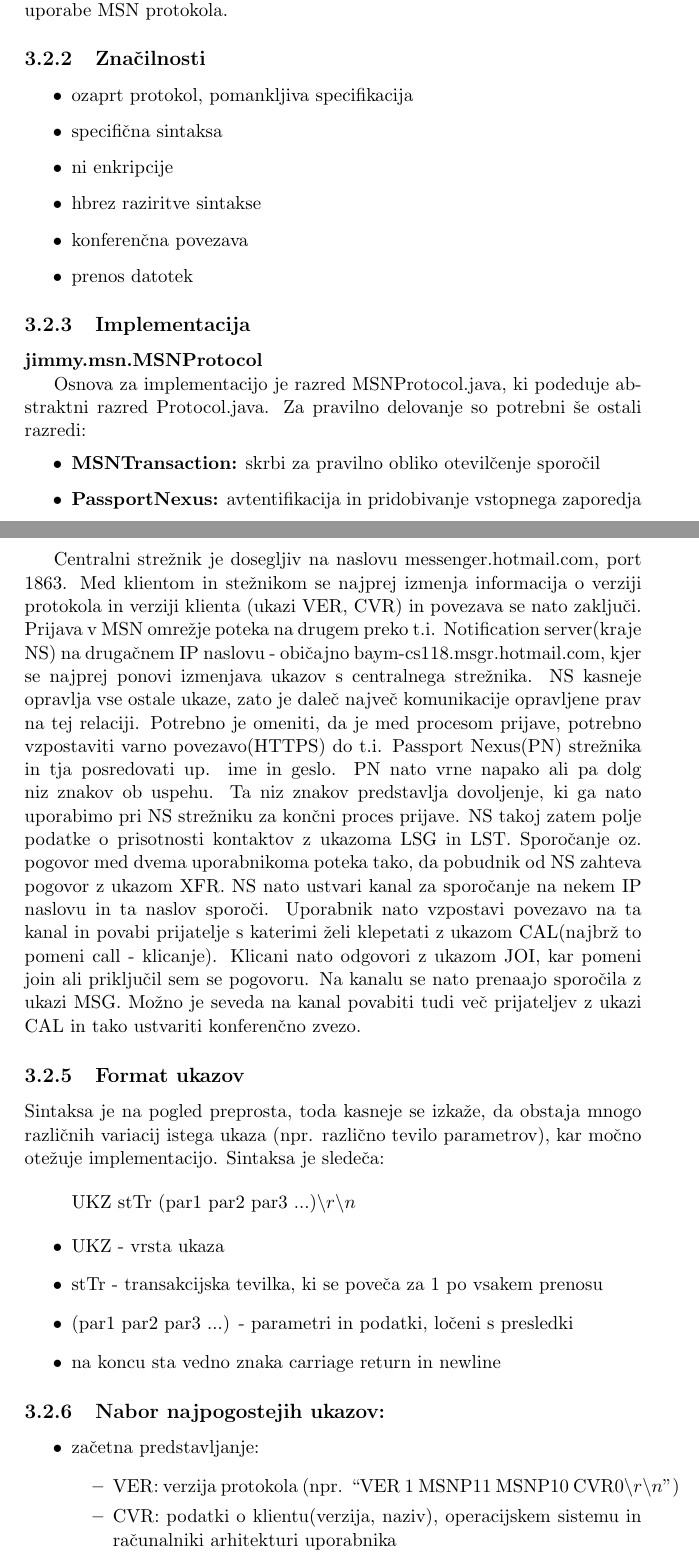
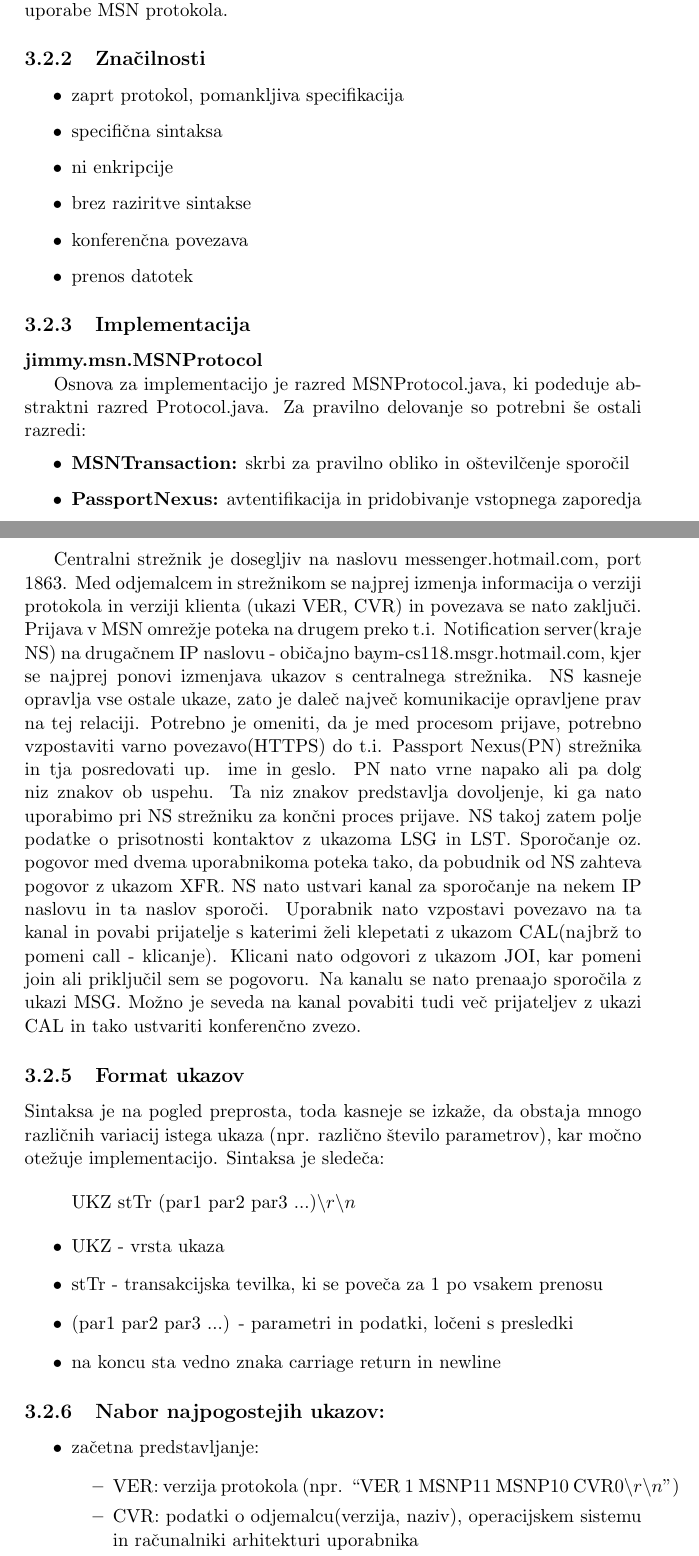
Before and after one commit to BackupTheBerlios/jimmyim-svn, a LaTeX document (doc/report-final/report.tex, which reads doc/report-final/msn.tex): two parts of pages 13 and 14 of 31, joined at a grey line, cut so that both start at the same text. Compiled offline with pdfLaTeX; the source files are stored in an older character set and shown here as Unicode.

Commit message:
Typo fixes.

```diff
--- a/doc/report-final/msn.tex
+++ b/doc/report-final/msn.tex
@@ -43,10 +43,10 @@
 
 \subsection{Značilnosti}
 \begin{itemize}
-\item ozaprt protokol, pomankljiva specifikacija
+\item zaprt protokol, pomankljiva specifikacija
 \item specifična sintaksa
 \item ni enkripcije
-\item hbrez raziritve sintakse
+\item brez raziritve sintakse
 \item konferenčna povezava
 \item prenos datotek
 \end{itemize}
@@ -57,7 +57,7 @@
 
 Osnova za implementacijo je razred MSNProtocol.java, ki podeduje abstraktni razred Protocol.java. Za pravilno delovanje so potrebni še ostali razredi:
 \begin{itemize}
-  \item \textbf{MSNTransaction:} skrbi za pravilno obliko otevilčenje sporočil
+  \item \textbf{MSNTransaction:} skrbi za pravilno obliko in oštevilčenje sporočil
   \item \textbf{PassportNexus:} avtentifikacija in pridobivanje vstopnega zaporedja
 \end{itemize}
 
@@ -68,12 +68,12 @@
 
 	Seja MSN protokola poteka vsebuje najprej povezavo z t.i. ``Notification serverjem'', ki posreduje podatke o prisotnosti. Notification server dovoljuje uporabniku, da se poveže na Switchboard strežnik, ki  opravlja zahteve neposrednega sporočanja.
 
-Centralni strežnik je dosegljiv na naslovu messenger.hotmail.com, port 1863. Med klientom in stežnikom se najprej izmenja informacija o verziji protokola in verziji klienta (ukazi VER, CVR) in povezava se nato zaključi. Prijava v MSN omrežje poteka na drugem preko t.i. Notification server(kraje NS) na drugačnem IP naslovu - običajno baym-cs118.msgr.hotmail.com, kjer se najprej ponovi izmenjava ukazov s centralnega strežnika. NS kasneje opravlja vse ostale ukaze, zato je daleč največ komunikacije opravljene prav na tej relaciji. Potrebno je omeniti, da je med procesom prijave, potrebno vzpostaviti varno povezavo(HTTPS) do t.i. Passport Nexus(PN) strežnika in tja posredovati up. ime  in geslo. PN nato vrne napako ali pa dolg niz znakov ob uspehu. Ta niz znakov predstavlja dovoljenje, ki ga nato  uporabimo pri NS strežniku za končni proces prijave. NS takoj zatem polje podatke o prisotnosti kontaktov z ukazoma LSG in LST.
+Centralni strežnik je dosegljiv na naslovu messenger.hotmail.com, port 1863. Med odjemalcem in strežnikom se najprej izmenja informacija o verziji protokola in verziji klienta (ukazi VER, CVR) in povezava se nato zaključi. Prijava v MSN omrežje poteka na drugem preko t.i. Notification server(kraje NS) na drugačnem IP naslovu - običajno baym-cs118.msgr.hotmail.com, kjer se najprej ponovi izmenjava ukazov s centralnega strežnika. NS kasneje opravlja vse ostale ukaze, zato je daleč največ komunikacije opravljene prav na tej relaciji. Potrebno je omeniti, da je med procesom prijave, potrebno vzpostaviti varno povezavo(HTTPS) do t.i. Passport Nexus(PN) strežnika in tja posredovati up. ime  in geslo. PN nato vrne napako ali pa dolg niz znakov ob uspehu. Ta niz znakov predstavlja dovoljenje, ki ga nato  uporabimo pri NS strežniku za končni proces prijave. NS takoj zatem polje podatke o prisotnosti kontaktov z ukazoma LSG in LST.
 	Sporočanje oz. pogovor med dvema uporabnikoma poteka tako, da pobudnik od NS zahteva pogovor z ukazom XFR. NS nato ustvari kanal za sporočanje na nekem IP naslovu in ta naslov sporoči. Uporabnik nato vzpostavi povezavo na ta kanal in povabi prijatelje s katerimi želi klepetati z ukazom CAL(najbrž to pomeni call - klicanje). Klicani nato odgovori z ukazom JOI, kar pomeni join ali priključil sem se pogovoru. Na kanalu se nato prenaajo sporočila z ukazi MSG. Možno je seveda na kanal povabiti tudi več prijateljev z ukazi CAL in tako ustvariti konferenčno zvezo.
 
 \subsection{Format ukazov}
 
-Sintaksa je na pogled preprosta, toda kasneje se izkaže, da obstaja mnogo različnih variacij istega ukaza (npr. različno tevilo parametrov), kar močno otežuje implementacijo. Sintaksa je sledeča:
+Sintaksa je na pogled preprosta, toda kasneje se izkaže, da obstaja mnogo različnih variacij istega ukaza (npr. različno število parametrov), kar močno otežuje implementacijo. Sintaksa je sledeča:
 
 \begin{quote}
 UKZ stTr (par1 par2 par3 ...)$\backslash r \backslash n$
@@ -92,7 +92,7 @@
 \item začetna predstavljanje:
   \begin{itemize}
   \item VER: verzija protokola (npr. ``VER 1 MSNP11 MSNP10 CVR0$\backslash r \backslash n$'')
-  \item CVR: podatki o klientu(verzija, naziv), operacijskem sistemu in računalniki arhitekturi uporabnika
+  \item CVR: podatki o odjemalcu(verzija, naziv), operacijskem sistemu in računalniki arhitekturi uporabnika
   \end{itemize}
 
 \item začetna avtentifikacija:
```
Also changed, not shown: doc/report-final/msn.tex (4 more changed lines).
